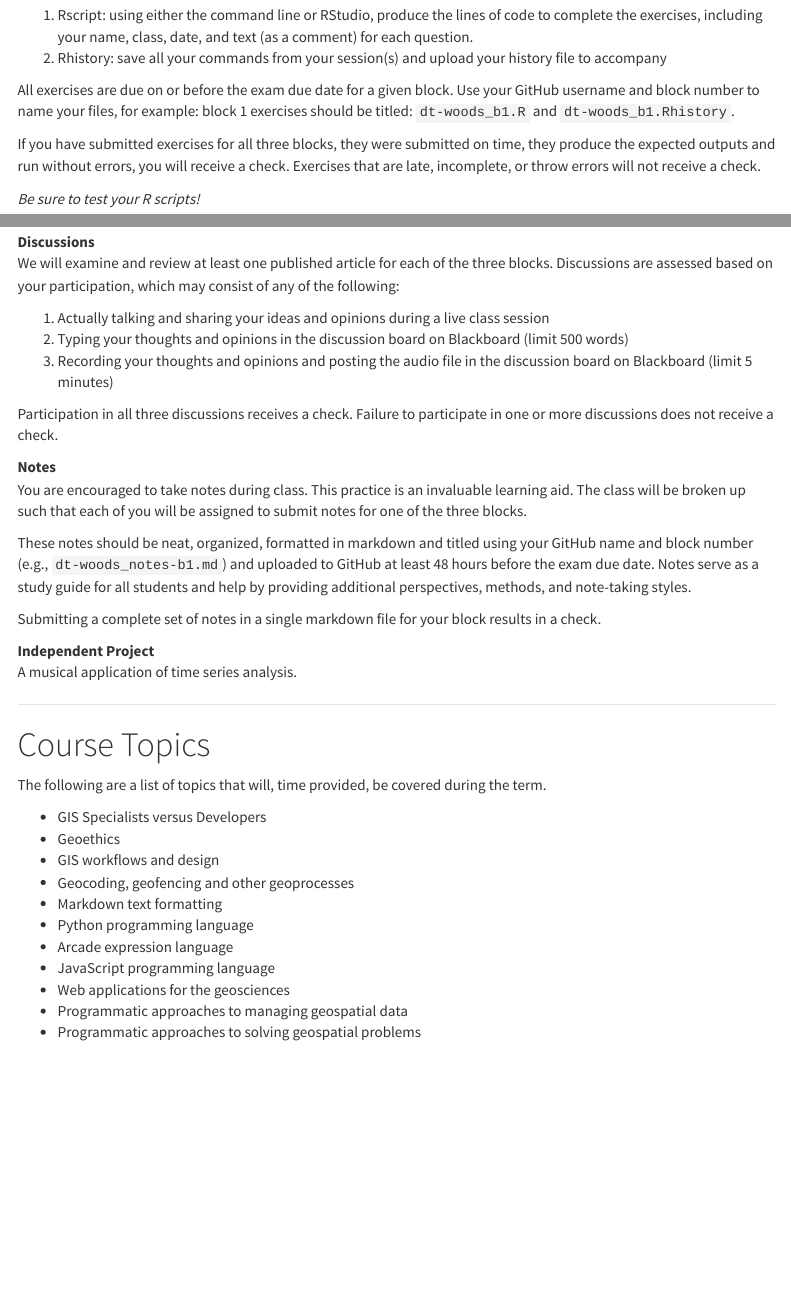
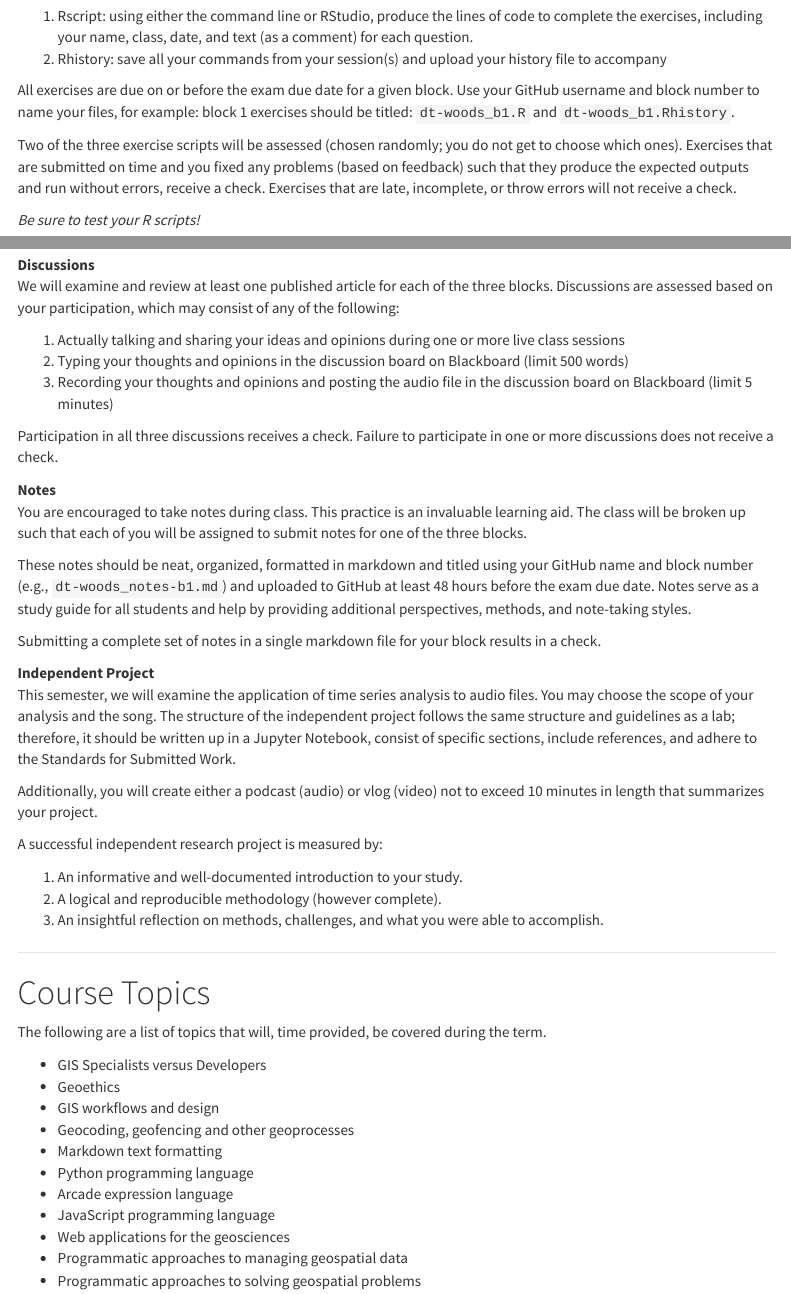
Before and after one commit to ds-wm/ds-wm.github.io, an R Markdown document (course/atsa/syllabus/index.Rmd): the page in a window 1100 px wide, from 4420 px down before the commit and from 4440 px down after it, so that both start at the same text, and a second part further down, joined at a grey line. Rendered offline with R 4.5, knitr and Pandoc, with nearby package versions; menus at the side of the page are left out.

Commit message:
more work on atsa syllabus

```diff
--- a/course/atsa/syllabus/index.Rmd
+++ b/course/atsa/syllabus/index.Rmd
@@ -236,7 +236,8 @@ Exercises
     All exercises are due on or before the exam due date for a given block.
     Use your GitHub username and block number to name your files, for example: block 1 exercises should be titled: `dt-woods_b1.R` and `dt-woods_b1.Rhistory`.
 
-    If you have submitted exercises for all three blocks, they were submitted on time, they produce the expected outputs and run without errors, you will receive a check.
+    Two of the three exercise scripts will be assessed (chosen randomly; you do not get to choose which ones).
+    Exercises that are submitted on time and you fixed any problems (based on feedback) such that they produce the expected outputs and run without errors, receive a check.
     Exercises that are late, incomplete, or throw errors will not receive a check.
 
     _Be sure to test your R scripts!_
@@ -286,7 +287,7 @@ Discussions
 :   We will examine and review at least one published article for each of the three blocks.
     Discussions are assessed based on your participation, which may consist of any of the following:
 
-    1. Actually talking and sharing your ideas and opinions during a live class session
+    1. Actually talking and sharing your ideas and opinions during one or more live class sessions
     1. Typing your thoughts and opinions in the discussion board on Blackboard (limit 500 words)
     1. Recording your thoughts and opinions and posting the audio file in the discussion board on Blackboard (limit 5 minutes)
 
@@ -304,7 +305,17 @@ Notes
     Submitting a complete set of notes in a single markdown file for your block results in a check.
 
 Independent Project
-:   A musical application of time series analysis.
+:   This semester, we will examine the application of time series analysis to audio files.
+    You may choose the scope of your analysis and the song.
+    The structure of the independent project follows the same structure and guidelines as a lab; therefore, it should be written up in a Jupyter Notebook, consist of specific sections, include references, and adhere to the Standards for Submitted Work.
+
+    Additionally, you will create either a podcast (audio) or vlog (video) not to exceed 10 minutes in length that summarizes your project.
+
+    A successful independent research project is measured by:
+
+    1. An informative and well-documented introduction to your study.
+    1. A logical and reproducible methodology (however complete).
+    1. An insightful reflection on methods, challenges, and what you were able to accomplish.
 
 ---
 
```
Also changed, not shown: course/atsa/syllabus/index.Rmd (6 more changed lines).
